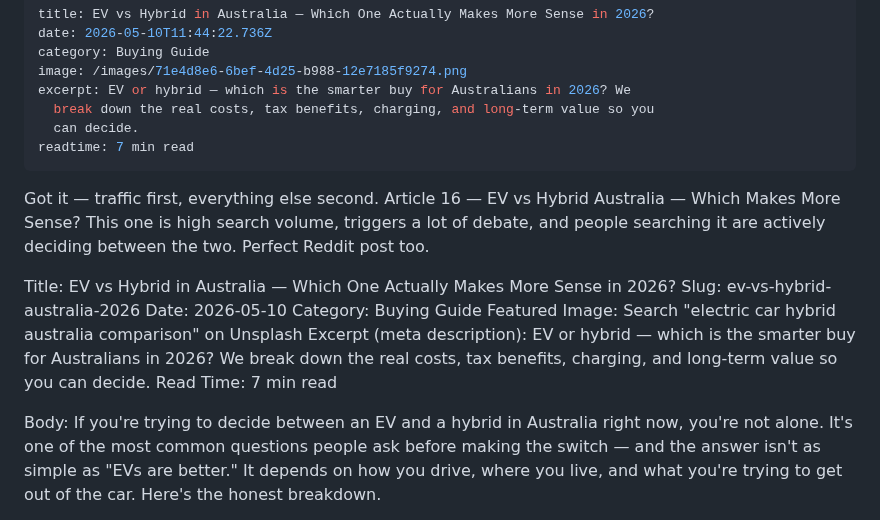
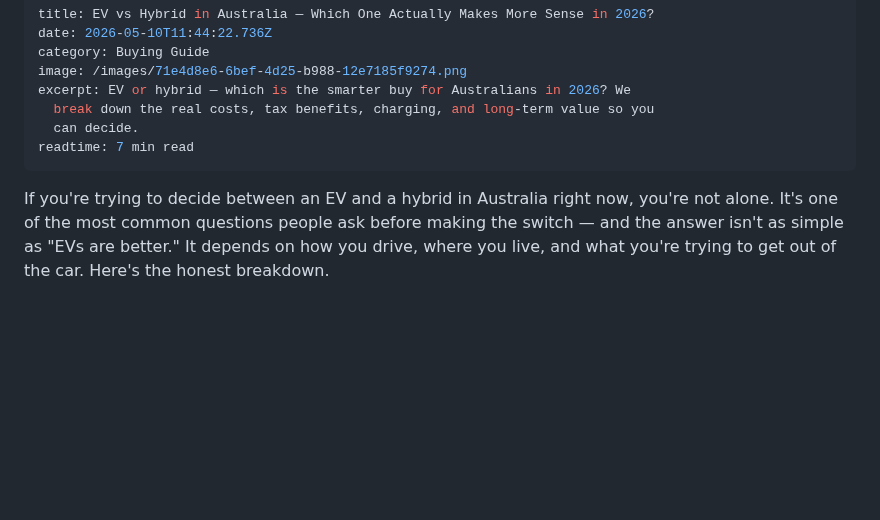
Before and after one commit to padih4-hub/evclear, a Markdown page: static/posts/2026-05-10-ev-vs-hybrid-in-australia-—-which-one-actually-makes-more-sense-in-2026.md, the part around the change. Drawn GitHub-style; blank space fills up the shorter version.

Commit message:
Update Blog Posts “2026-05-10-ev-vs-hybrid-in-australia-—-which-one-actually-makes-more-sense-in-2026”

```diff
--- a/static/posts/2026-05-10-ev-vs-hybrid-in-australia-—-which-one-actually-makes-more-sense-in-2026.md
+++ b/static/posts/2026-05-10-ev-vs-hybrid-in-australia-—-which-one-actually-makes-more-sense-in-2026.md
@@ -8,19 +8,6 @@ excerpt: EV or hybrid — which is the smarter buy for Australians in 2026? We
   can decide.
 readtime: 7 min read
 ---
-Got it — traffic first, everything else second.
-Article 16 — EV vs Hybrid Australia — Which Makes More Sense?
-This one is high search volume, triggers a lot of debate, and people searching it are actively deciding between the two. Perfect Reddit post too.
-
-Title: EV vs Hybrid in Australia — Which One Actually Makes More Sense in 2026?
-Slug: ev-vs-hybrid-australia-2026
-Date: 2026-05-10
-Category: Buying Guide
-Featured Image: Search "electric car hybrid australia comparison" on Unsplash
-Excerpt (meta description): EV or hybrid — which is the smarter buy for Australians in 2026? We break down the real costs, tax benefits, charging, and long-term value so you can decide.
-Read Time: 7 min read
-
-Body:
 If you're trying to decide between an EV and a hybrid in Australia right now, you're not alone. It's one of the most common questions people ask before making the switch — and the answer isn't as simple as "EVs are better."
 It depends on how you drive, where you live, and what you're trying to get out of the car. Here's the honest breakdown.
 
```
